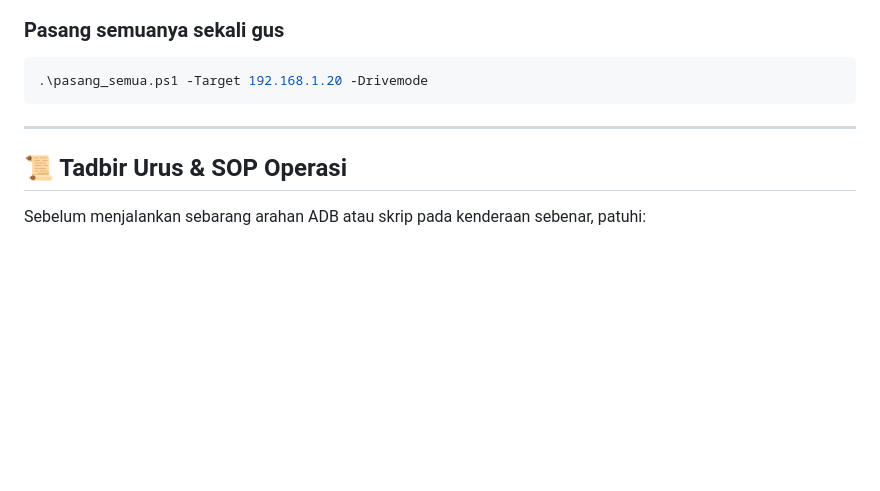
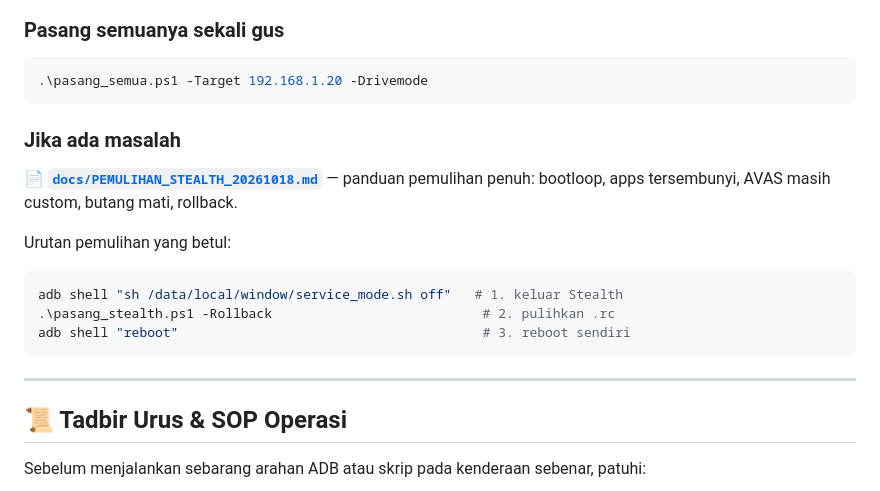
Before and after one commit to ajamRA/godekgodekev5, a Markdown page: README.md, the part around the change. Rendered like a GitHub page; blank space fills up the shorter version.

````diff
--- a/README.md
+++ b/README.md
@@ -198,7 +198,19 @@ Drive Mode, Regen, dan toggle Stealth dari butang stereng.
 .\pasang_semua.ps1 -Target 192.168.1.20 -Drivemode
 ```
 
+### Jika ada masalah
+
+📄 [**`docs/PEMULIHAN_STEALTH_20261018.md`**](file:///d:/apps/emas-ota/docs/PEMULIHAN_STEALTH_20261018.md) — panduan pemulihan penuh: bootloop, apps tersembunyi, AVAS masih custom, butang mati, rollback.
+
+Urutan pemulihan yang betul:
+```powershell
+adb shell "sh /data/local/window/service_mode.sh off"   # 1. keluar Stealth
+.\pasang_stealth.ps1 -Rollback                           # 2. pulihkan .rc
+adb shell "reboot"                                       # 3. reboot sendiri
+```
+
 ---
+
 
 ## 📜 Tadbir Urus & SOP Operasi
 Sebelum menjalankan sebarang arahan ADB atau skrip pada kenderaan sebenar, patuhi:
````
Also changed, not shown: docs/PEMULIHAN_STEALTH_20261018.md (added, +310 -0 lines).
